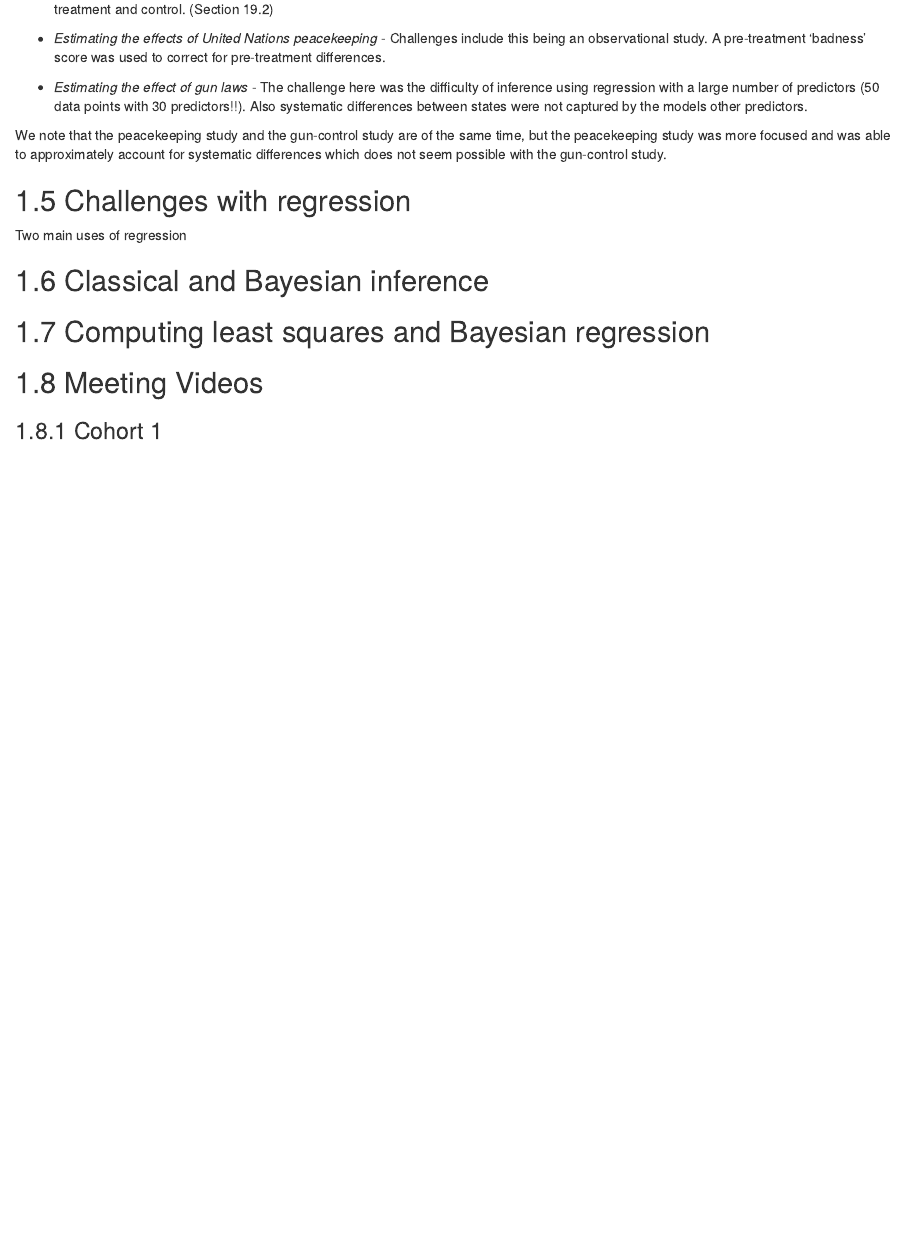
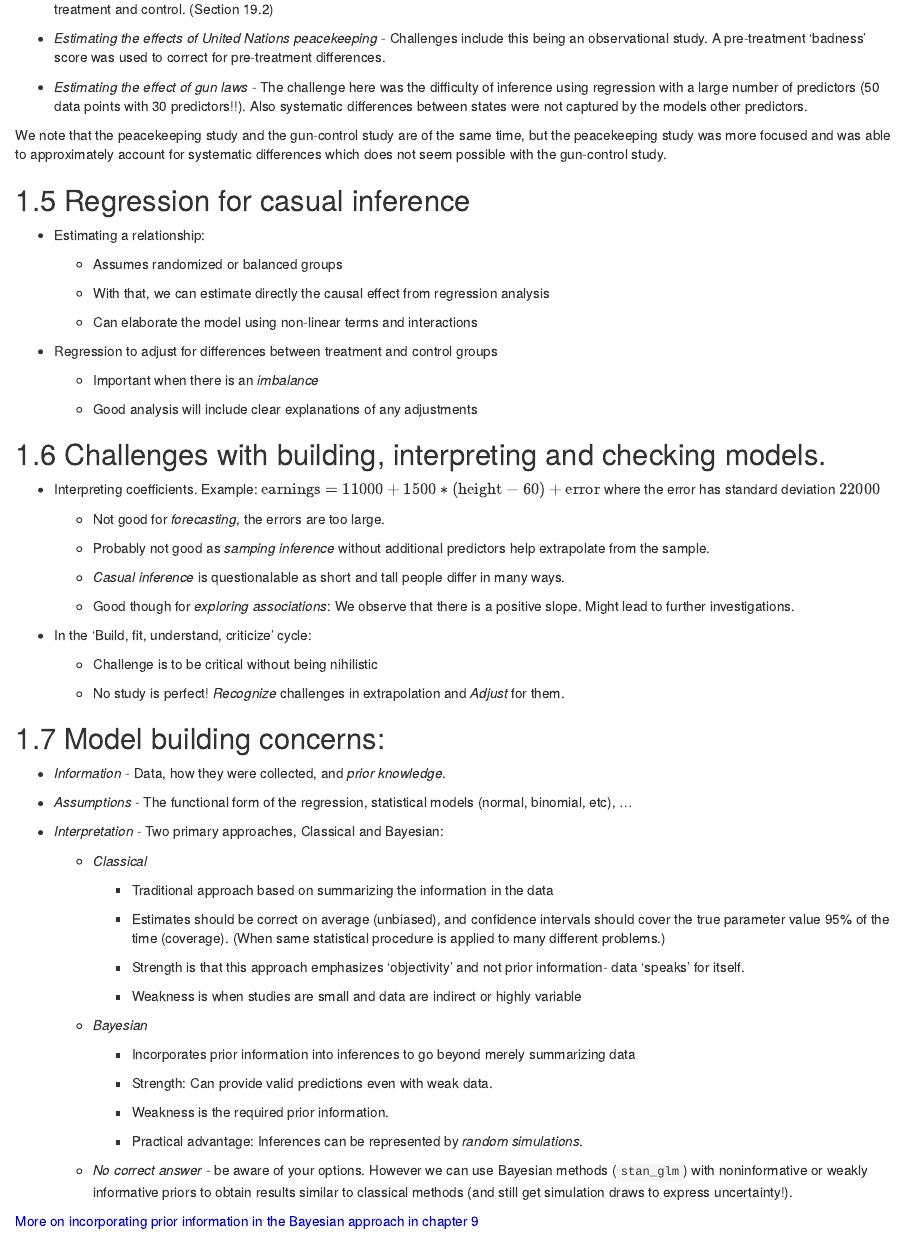
Before and after one commit to r4ds/bookclub-ros, an R Markdown document (01.Rmd): the page in a window 1100 px wide, from 1170 px down. Rendered offline with R 4.5, knitr and Pandoc, with nearby package versions; drawn as R Markdown's standard HTML page in place of the format the file asks for; some code elsewhere in the file could not run offline.

Commit message:
Adding more notes!

```diff
--- a/01.Rmd
+++ b/01.Rmd
@@ -74,8 +74,70 @@ large number of predictors (50 data points with 30 predictors!!).  Also systemat
 
 We note that the peacekeeping study and the gun-control study are of the same time, but the peacekeeping study was more focused and was able to approximately account for systematic differences which does not seem possible with the gun-control study.
 
-## Challenges with regression
+## Regression for casual inference
 
-Two main uses of regression
+* Estimating a relationship:
 
-## Classical and Bayesian inference
+   - Assumes randomized or balanced groups
+
+   - With that, we can estimate directly the causal effect from regression analysis
+
+   - Can elaborate the model using non-linear terms and interactions
+
+* Regression to adjust for differences between treatment and control groups
+
+   - Important when there is an *imbalance*
+
+   - Good analysis will include clear explanations of any adjustments
+
+## Challenges with building, interpreting and checking models.
+
+- Interpreting coefficients. Example: $\text{earnings}=11000 + 1500*(\text{height}-60) + \text{error}$ where the error has standard deviation $22000$
+
+    - Not good for *forecasting*, the errors are too large.
+
+    - Probably not good as *samping inference* without additional predictors help extrapolate from the sample.
+
+    - *Casual inference* is questionalable as short and tall people differ in many ways.
+
+    - Good though for *exploring associations*: We observe that there is a positive slope. Might lead to further investigations.
+
+
+- In the 'Build, fit, understand, criticize' cycle:
+
+    - Challenge is to be critical without being nihilistic
+
+    - No study is perfect! *Recognize* challenges in extrapolation and *Adjust* for them.
+
+## Model building concerns:
+
+- *Information* - Data, how they were collected, and *prior knowledge*.
+
+- *Assumptions* - The functional form of the regression, statistical models (normal, binomial, etc), ...
+
+- *Interpretation* - Two primary approaches, Classical and Bayesian:
+
+   - *Classical*
+
+       - Traditional approach based on summarizing the information in the data
+
+       - Estimates should be correct on average (unbiased), and confidence intervals should cover the true parameter value 95% of the time (coverage). (When same statistical procedure is applied to many different problems.)
+
+       - Strength is that this approach emphasizes 'objectivity' and not prior information- data 'speaks' for itself.
+
+       - Weakness is when studies are small and data are indirect or highly variable
+
+   - *Bayesian*
+
+       - Incorporates prior information into inferences to go beyond merely summarizing data
+
+       - Strength: Can provide valid predictions even with weak data.
+
+       - Weakness is the required prior information.
+
+       - Practical advantage: Inferences can be represented by *random simulations*.
+
+    - *No correct answer* - be aware of your options. However we can use Bayesian methods (`stan_glm`) with noninformative or weakly informative priors to obtain results similar to classical methods (and still get simulation draws to express uncertainty!).
+
+::: {style="color: blue;"}
+More on incorporating prior information in the Bayesian approach in chapter 9
```
Also changed, not shown: 01.Rmd (25 more changed lines).
